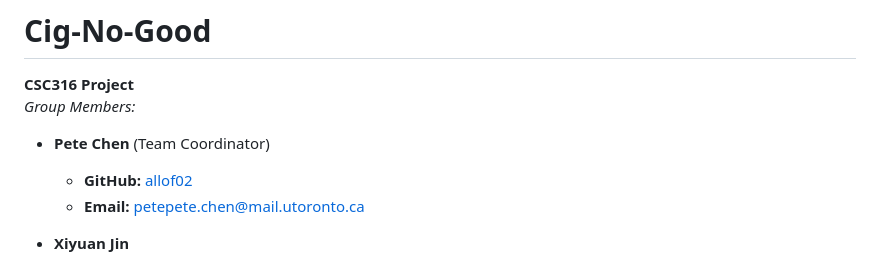
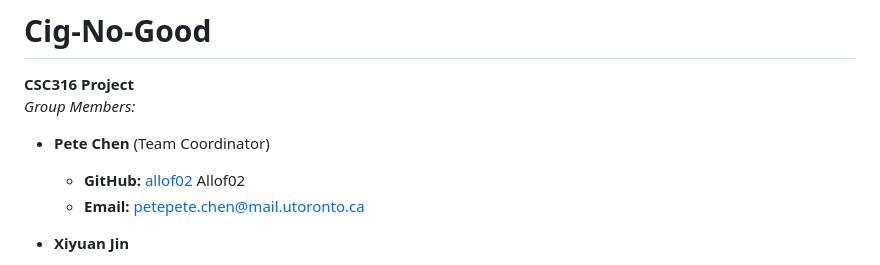
Before and after one commit to Allof02/Cig-no-good, a Markdown page: README.md, the part around the change. Drawn GitHub-style.

```diff
--- a/README.md
+++ b/README.md
@@ -2,7 +2,7 @@
 **CSC316 Project**
 _Group Members:_
 - **Pete Chen** (Team Coordinator)
-  - **GitHub:** [allof02](https://github.com/allof02)
+  - **GitHub:** [allof02](https://github.com/allof02)  Allof02
   - **Email:** [petepete.chen@mail.utoronto.ca](mailto:petepete.chen@mail.utoronto.ca)
 
 - **Xiyuan Jin**
```
